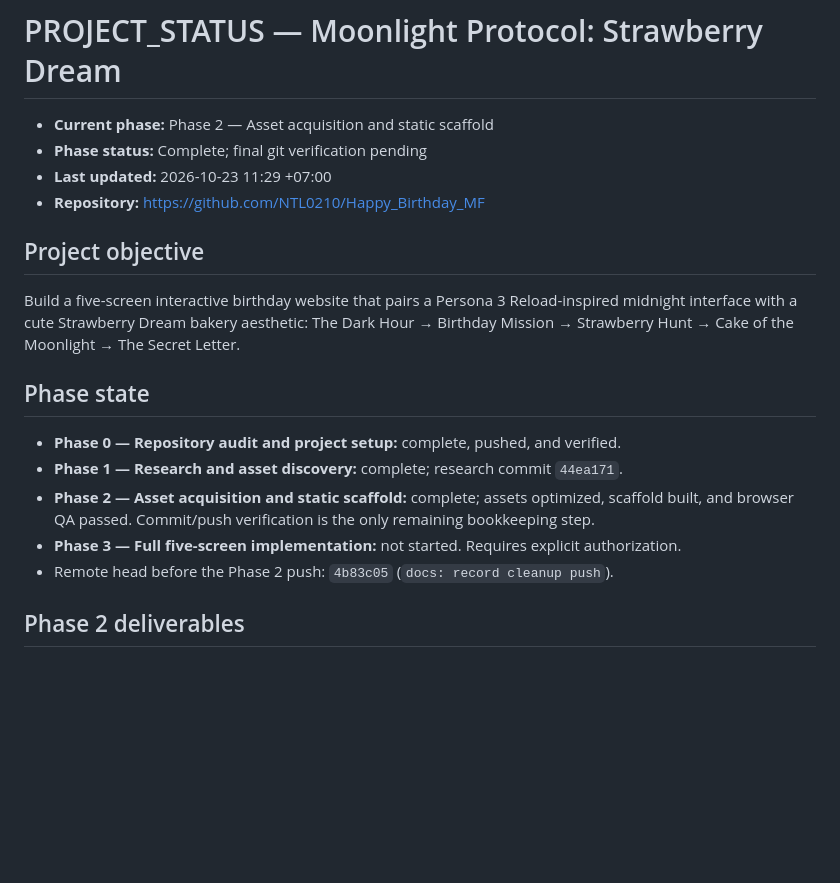
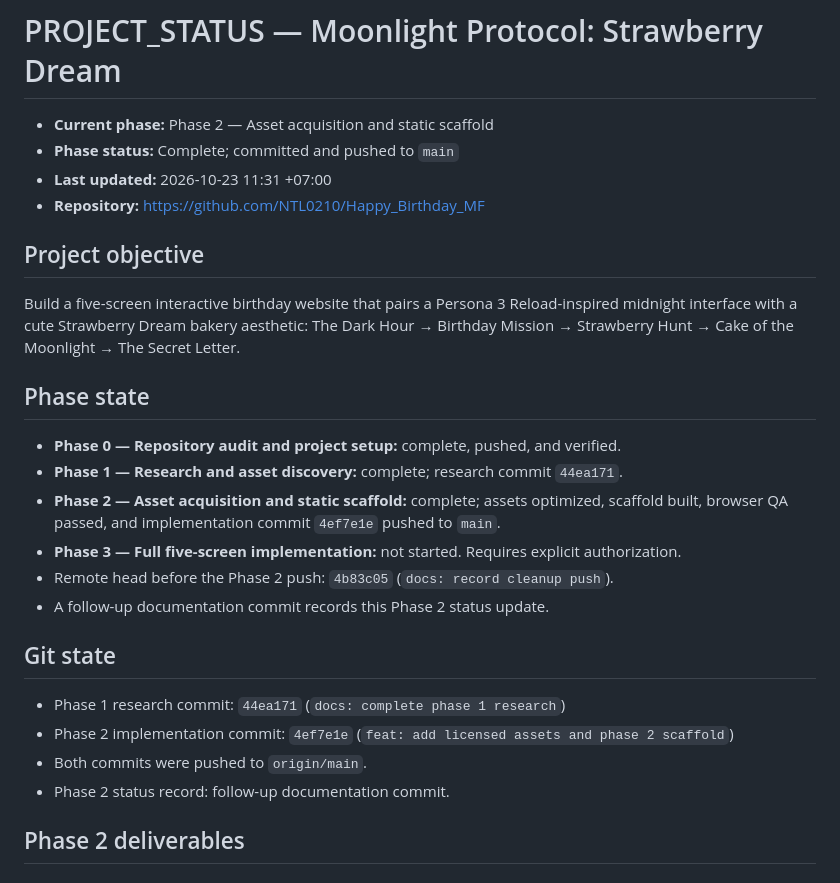
Before and after one commit to NTL0210/Happy_Birthday_MF, a Markdown page: PROJECT_STATUS.md, the part around the change. Drawn GitHub-style; blank space fills up the shorter version.

Commit message:
docs: record phase 2 completion

```diff
--- a/PROJECT_STATUS.md
+++ b/PROJECT_STATUS.md
@@ -1,8 +1,8 @@
 # PROJECT_STATUS — Moonlight Protocol: Strawberry Dream
 
 - **Current phase:** Phase 2 — Asset acquisition and static scaffold
-- **Phase status:** Complete; final git verification pending
-- **Last updated:** 2026-10-23 11:29 +07:00
+- **Phase status:** Complete; committed and pushed to `main`
+- **Last updated:** 2026-10-23 11:31 +07:00
 - **Repository:** <https://github.com/NTL0210/Happy_Birthday_MF>
 
 ## Project objective
@@ -16,11 +16,19 @@ Birthday Mission → Strawberry Hunt → Cake of the Moonlight → The Secret Le
 - **Phase 0 — Repository audit and project setup:** complete, pushed, and verified.
 - **Phase 1 — Research and asset discovery:** complete; research commit `44ea171`.
 - **Phase 2 — Asset acquisition and static scaffold:** complete; assets optimized,
-  scaffold built, and browser QA passed. Commit/push verification is the only remaining
-  bookkeeping step.
+  scaffold built, browser QA passed, and implementation commit `4ef7e1e` pushed to
+  `main`.
 - **Phase 3 — Full five-screen implementation:** not started. Requires explicit
   authorization.
 - Remote head before the Phase 2 push: `4b83c05` (`docs: record cleanup push`).
+- A follow-up documentation commit records this Phase 2 status update.
+
+## Git state
+
+- Phase 1 research commit: `44ea171` (`docs: complete phase 1 research`)
+- Phase 2 implementation commit: `4ef7e1e` (`feat: add licensed assets and phase 2 scaffold`)
+- Both commits were pushed to `origin/main`.
+- Phase 2 status record: follow-up documentation commit.
 
 ## Phase 2 deliverables
 
```
